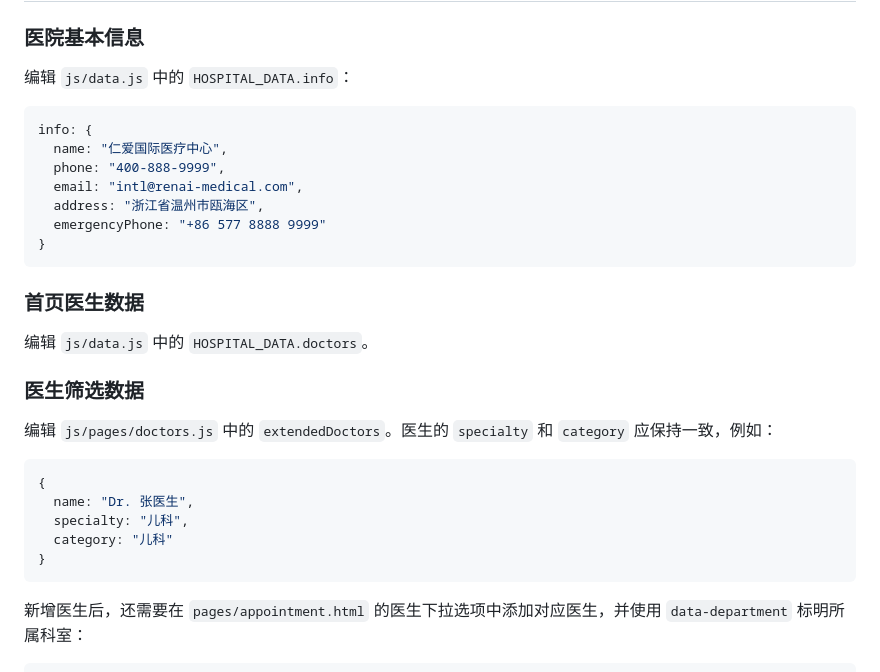
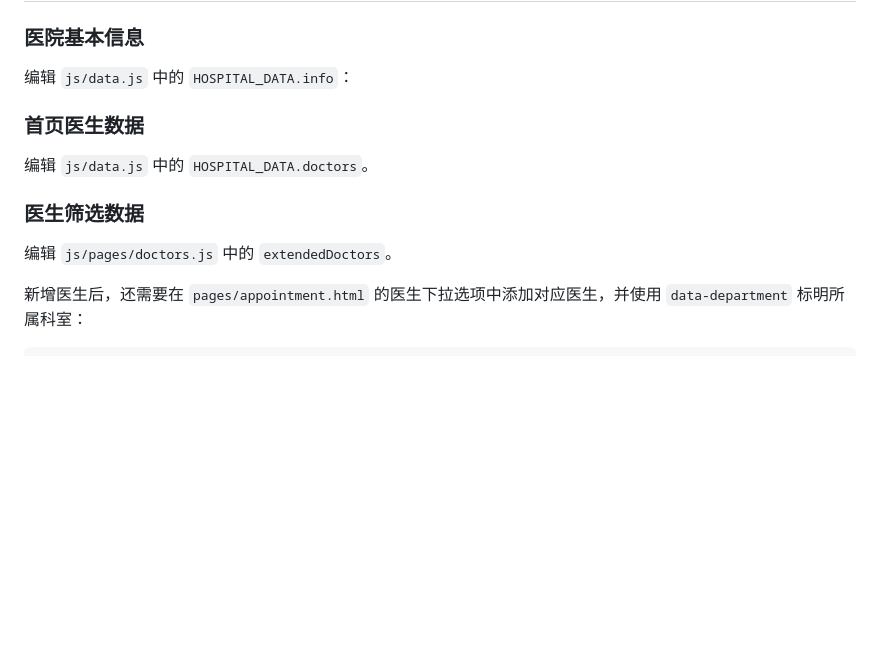
Before and after one commit to rong19954-hue/Hospital-website, a Markdown page: README.md, the part around the change. GitHub-like rendering; blank space fills up the shorter version.

````diff
--- a/README.md
+++ b/README.md
@@ -72,31 +72,14 @@ Hospital-website-main/
 
 编辑 `js/data.js` 中的 `HOSPITAL_DATA.info`：
 
-```javascript
-info: {
-  name: "仁爱国际医疗中心",
-  phone: "400-888-9999",
-  email: "intl@renai-medical.com",
-  address: "浙江省温州市瓯海区",
-  emergencyPhone: "+86 577 8888 9999"
-}
-```
-
 ### 首页医生数据
 
 编辑 `js/data.js` 中的 `HOSPITAL_DATA.doctors`。
 
 ### 医生筛选数据
 
-编辑 `js/pages/doctors.js` 中的 `extendedDoctors`。医生的 `specialty` 和 `category` 应保持一致，例如：
+编辑 `js/pages/doctors.js` 中的 `extendedDoctors`。
 
-```javascript
-{
-  name: "Dr. 张医生",
-  specialty: "儿科",
-  category: "儿科"
-}
-```
 
 新增医生后，还需要在 `pages/appointment.html` 的医生下拉选项中添加对应医生，并使用 `data-department` 标明所属科室：
 
````
